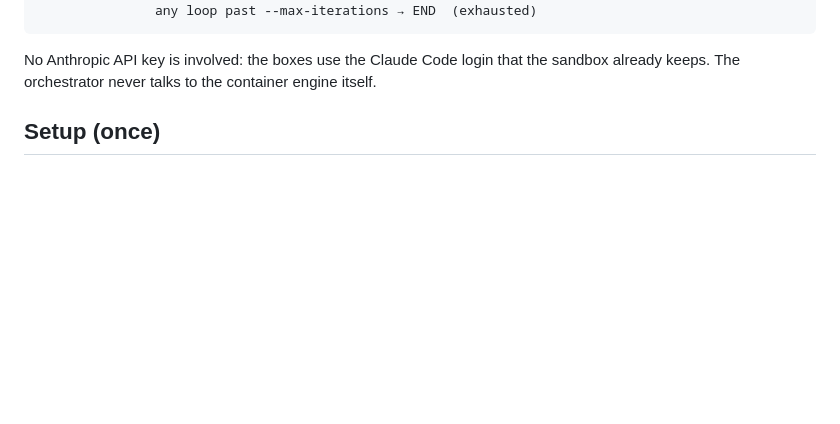
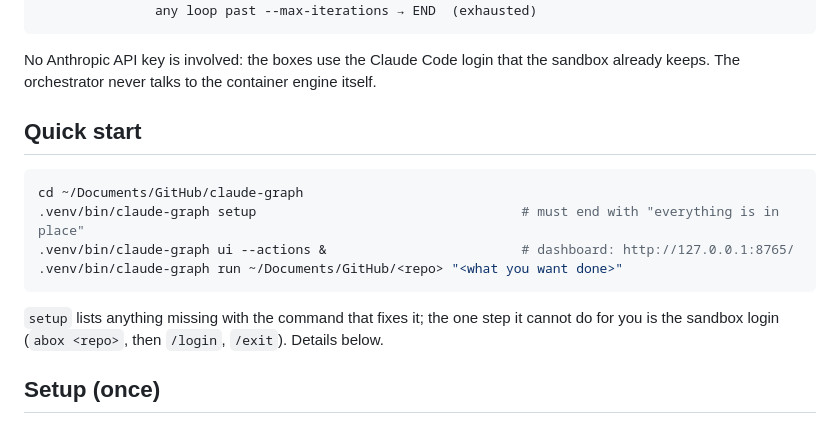
Before and after one commit to ramalteos/claude-graph, a Markdown page: README.md, the part around the change. Rendered like a GitHub page; blank space fills up the shorter version.

Commit message:
docs: quick start at the top of the README

````diff
--- a/README.md
+++ b/README.md
@@ -18,6 +18,18 @@ START → pm → architect → coder → qa ──pass──→ reviewer ──a
 
 No Anthropic API key is involved: the boxes use the Claude Code login that the sandbox
 already keeps. The orchestrator never talks to the container engine itself.
+
+## Quick start
+
+```sh
+cd ~/Documents/GitHub/claude-graph
+.venv/bin/claude-graph setup                                  # must end with "everything is in place"
+.venv/bin/claude-graph ui --actions &                         # dashboard: http://127.0.0.1:8765/
+.venv/bin/claude-graph run ~/Documents/GitHub/<repo> "<what you want done>"
+```
+
+`setup` lists anything missing with the command that fixes it; the one step it cannot
+do for you is the sandbox login (`abox <repo>`, then `/login`, `/exit`). Details below.
 
 ## Setup (once)
 
````
